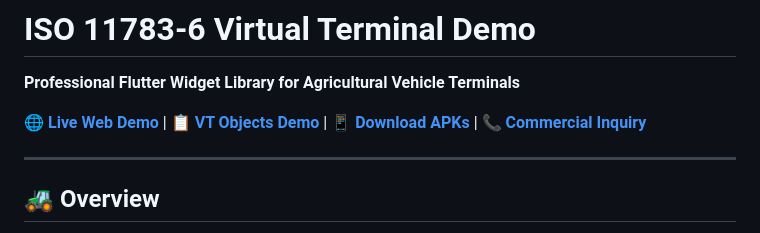
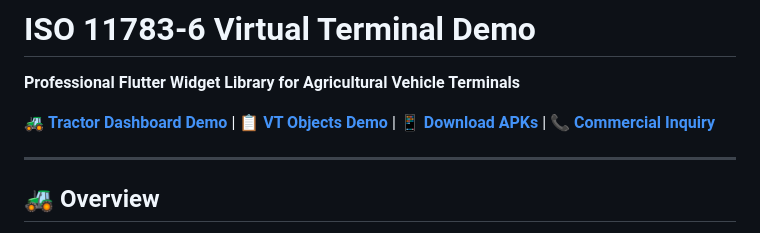
Before and after one commit to shioken/isobus-vt-demo, a Markdown page: README.md, the part around the change. GitHub-like rendering.

Commit message:
Fix top navigation links to clearly show both demos
- Change 'Live Web Demo' to 'Tractor Dashboard Demo' for clarity
- Now both demos are clearly labeled in the main navigation
- Users can easily access both types of demonstrations

🤖 Generated with [Claude Code](https://claude.ai/code)

Co-Authored-By: Claude <noreply@anthropic.com>

```diff
--- a/README.md
+++ b/README.md
@@ -2,7 +2,7 @@
 
 **Professional Flutter Widget Library for Agricultural Vehicle Terminals**
 
-[🌐 **Live Web Demo**](https://shioken.github.io/isobus-vt-demo/demo/web_tractor_dashboard/) | [📋 **VT Objects Demo**](https://shioken.github.io/isobus-vt-demo/demo/web/) | [📱 **Download APKs**](https://shioken.github.io/isobus-vt-demo/demo/apk/) | [📞 **Commercial Inquiry**](./contact/business_inquiry.md)
+[🚜 **Tractor Dashboard Demo**](https://shioken.github.io/isobus-vt-demo/demo/web_tractor_dashboard/) | [📋 **VT Objects Demo**](https://shioken.github.io/isobus-vt-demo/demo/web/) | [📱 **Download APKs**](https://shioken.github.io/isobus-vt-demo/demo/apk/) | [📞 **Commercial Inquiry**](./contact/business_inquiry.md)
 
 ---
 
```
